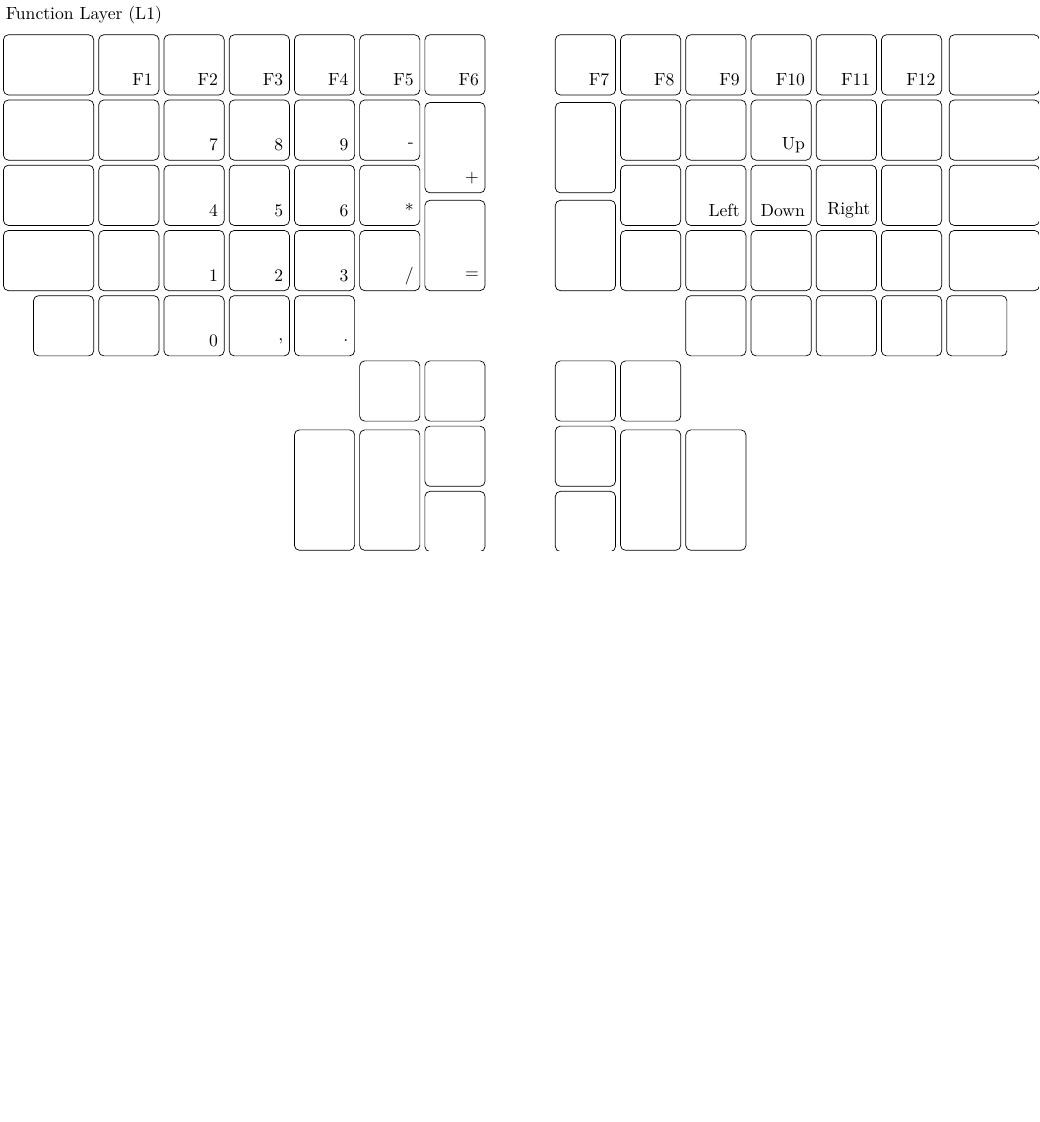
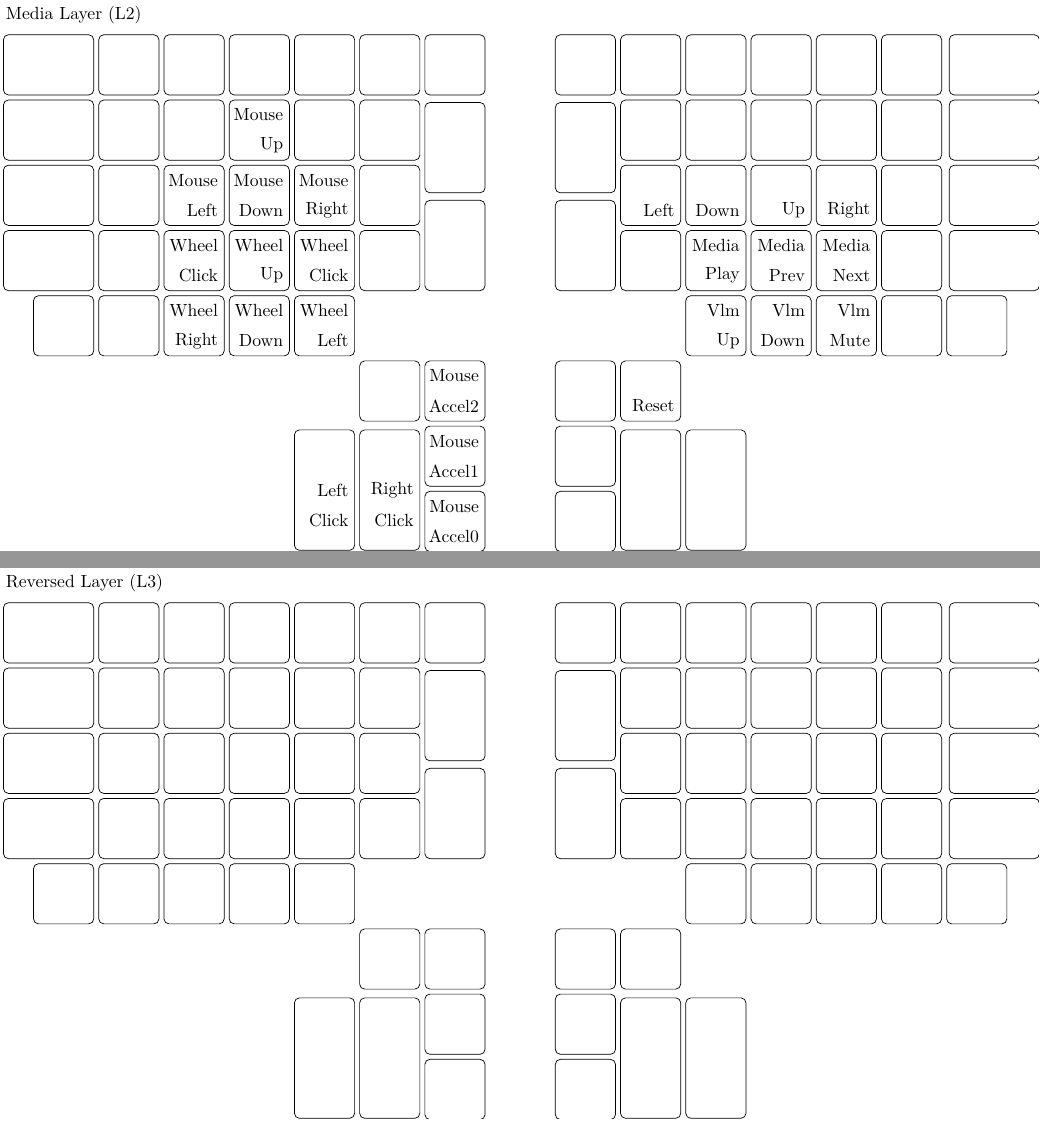
Before and after one commit to rinx/tikz-ergodox-layout, a LaTeX figure (tikz-ergodox-layout.tex): page 2 of 2 before the commit and pages 3 and 4 of 4 after it, the two joined at a grey line, the shorter picture padded with empty space. Compiled offline with XeLaTeX.

Commit message:
Add L2 and L3

```diff
--- a/tikz-ergodox-layout.tex
+++ b/tikz-ergodox-layout.tex
@@ -330,5 +330,44 @@
     {}{}{}{},{}{}{}{},{}{}{}{}
 }
 
+\keyassign{Media Layer (L2)}{
+    {}{}{}{},{}{}{}{},{}{}{}{},{}{}{}{},{}{}{}{},{}{}{}{},{}{}{}{},
+    {}{}{}{},{}{}{}{},{}{}{}{},{}{}{Mouse}{Up},{}{}{}{},{}{}{}{},{}{}{}{},
+    {}{}{}{},{}{}{}{},{}{}{Mouse}{Left},{}{}{Mouse}{Down},{}{}{Mouse}{Right},{}{}{}{},
+    {}{}{}{},{}{}{}{},{}{}{Wheel}{Click},{}{}{Wheel}{Up},{}{}{Wheel}{Click},{}{}{}{},{}{}{}{},
+    {}{}{}{},{}{}{}{},{}{}{Wheel}{Right},{}{}{Wheel}{Down},{}{}{Wheel}{Left},
+    {}{}{}{},{}{}{Mouse}{Accel2},
+    {}{}{Mouse}{Accel1},
+    {}{}{Left}{Click},{}{}{Right}{Click},{}{}{Mouse}{Accel0},
+    {}{}{}{},{}{}{}{},{}{}{}{},{}{}{}{},{}{}{}{},{}{}{}{},{}{}{}{},
+    {}{}{}{},{}{}{}{},{}{}{}{},{}{}{}{},{}{}{}{},{}{}{}{},{}{}{}{},
+    {}{}{}{Left},{}{}{}{Down},{}{}{}{Up},{}{}{}{Right},{}{}{}{},{}{}{}{},
+    {}{}{}{},{}{}{}{},{}{}{Media}{Play},{}{}{Media}{Prev},{}{}{Media}{Next},{}{}{}{},{}{}{}{},
+    {}{}{Vlm}{Up},{}{}{Vlm}{Down},{}{}{Vlm}{Mute},{}{}{}{},{}{}{}{},
+    {}{}{}{},{}{}{}{Reset},
+    {}{}{}{},
+    {}{}{}{},{}{}{}{},{}{}{}{}
+}
+
+\keyassign{Reversed Layer (L3)}{
+    {}{}{}{},{}{}{}{},{}{}{}{},{}{}{}{},{}{}{}{},{}{}{}{},{}{}{}{},
+    {}{}{}{},{}{}{}{},{}{}{}{},{}{}{}{},{}{}{}{},{}{}{}{},{}{}{}{},
+    {}{}{}{},{}{}{}{},{}{}{}{},{}{}{}{},{}{}{}{},{}{}{}{},
+    {}{}{}{},{}{}{}{},{}{}{}{},{}{}{}{},{}{}{}{},{}{}{}{},{}{}{}{},
+    {}{}{}{},{}{}{}{},{}{}{}{},{}{}{}{},{}{}{}{},
+    {}{}{}{},{}{}{}{},
+    {}{}{}{},
+    {}{}{}{},{}{}{}{},{}{}{}{},
+    {}{}{}{},{}{}{}{},{}{}{}{},{}{}{}{},{}{}{}{},{}{}{}{},{}{}{}{},
+    {}{}{}{},{}{}{}{},{}{}{}{},{}{}{}{},{}{}{}{},{}{}{}{},{}{}{}{},
+    {}{}{}{},{}{}{}{},{}{}{}{},{}{}{}{},{}{}{}{},{}{}{}{},
+    {}{}{}{},{}{}{}{},{}{}{}{},{}{}{}{},{}{}{}{},{}{}{}{},{}{}{}{},
+    {}{}{}{},{}{}{}{},{}{}{}{},{}{}{}{},{}{}{}{},
+    {}{}{}{},{}{}{}{},
+    {}{}{}{},
+    {}{}{}{},{}{}{}{},{}{}{}{}
+}
+
+
 
 \end{document}
```
